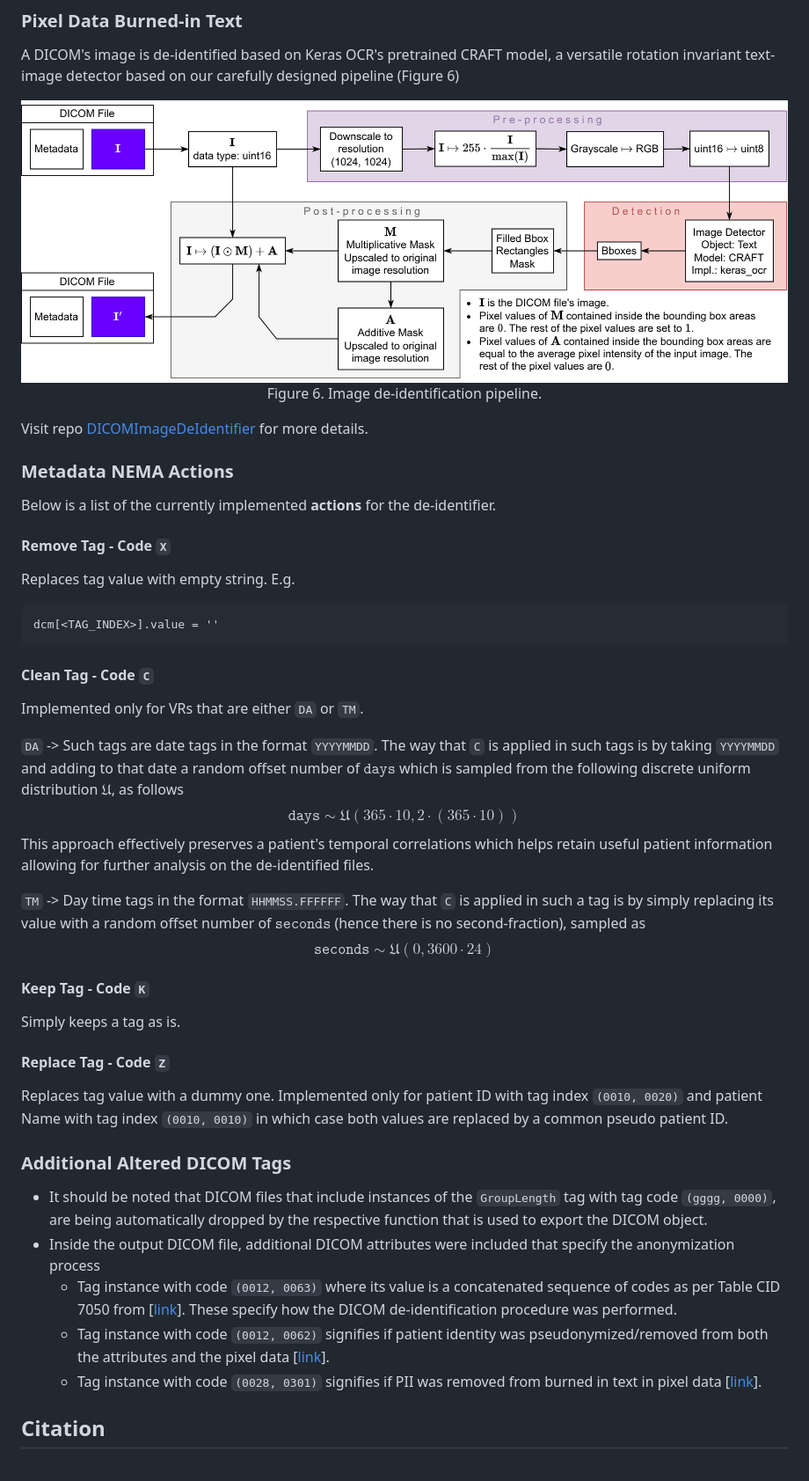
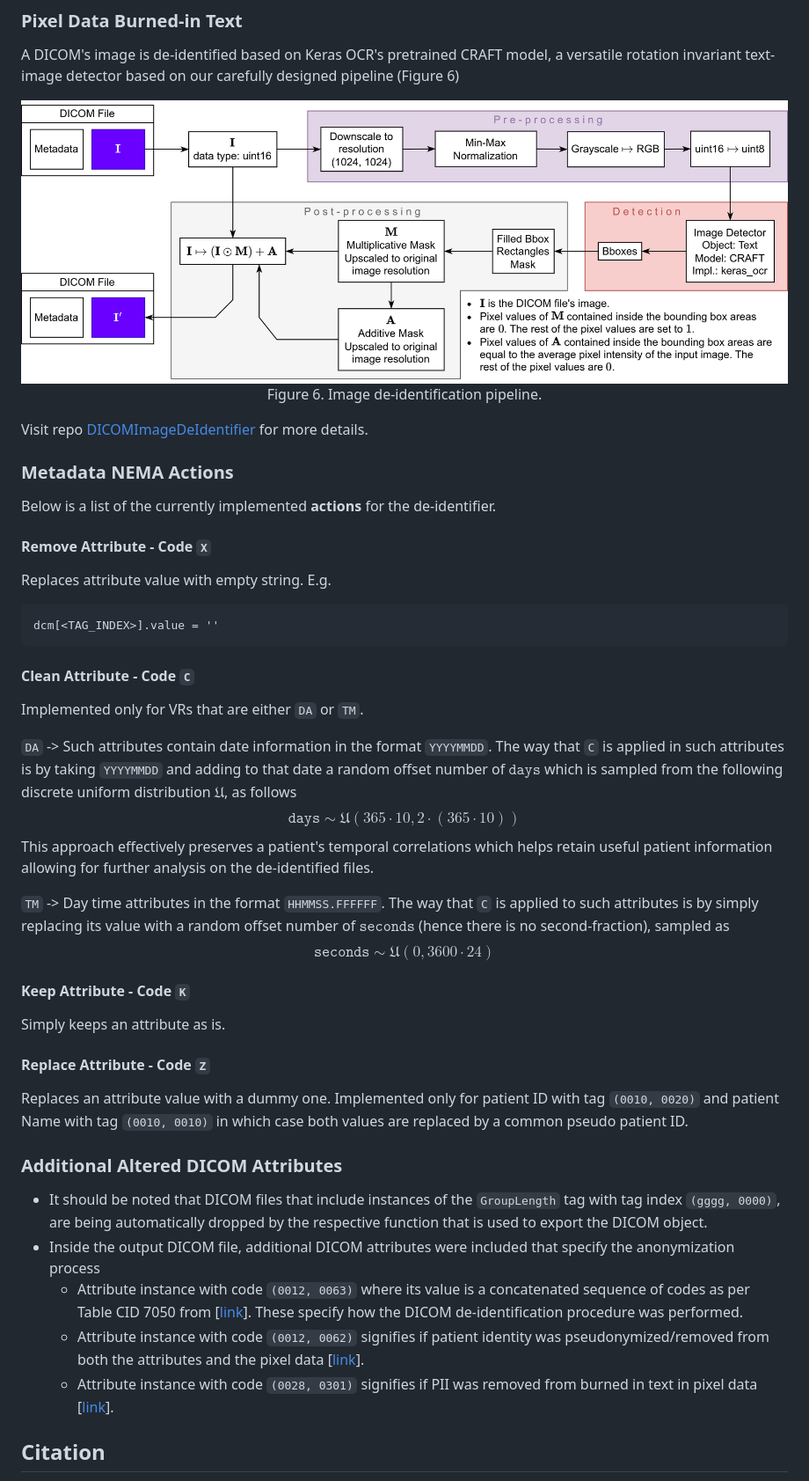
Before and after one commit to valab-certh/meddisc, a Markdown page: README.md, the part around the change printed below. Shown: that part at 88% size. GitHub-like rendering; pictures changed too: readme_content/fig_keras_ocr.png.

````diff
--- a/README.md
+++ b/README.md
@@ -178,39 +204,39 @@ Visit repo [DICOMImageDeIdentifier](https://github.com/fl0wxr/DICOMImageDeIdenti
 
 Below is a list of the currently implemented **actions** for the de-identifier.
 
-#### Remove Tag - Code `X`
+#### Remove Attribute - Code `X`
 
-Replaces tag value with empty string. E.g.
+Replaces attribute value with empty string. E.g.
 ```
 dcm[<TAG_INDEX>].value = ''
 ```
 
-#### Clean Tag - Code `C`
+#### Clean Attribute - Code `C`
 
 Implemented only for VRs that are either `DA` or `TM`.
 
-`DA` -> Such tags are date tags in the format `YYYYMMDD`. The way that `C` is applied in such tags is by taking `YYYYMMDD` and adding to that date a random offset number of $\texttt{days}$ which is sampled from the following discrete uniform distribution $\mathfrak{U}$, as follows
+`DA` -> Such attributes contain date information in the format `YYYYMMDD`. The way that `C` is applied in such attributes is by taking `YYYYMMDD` and adding to that date a random offset number of $\texttt{days}$ which is sampled from the following discrete uniform distribution $\mathfrak{U}$, as follows
 $$\texttt{days} \sim \mathfrak{U}(365 \cdot 10, 2 \cdot (365 \cdot 10))$$
 This approach effectively preserves a patient's temporal correlations which helps retain useful patient information allowing for further analysis on the de-identified files.
 
-`TM` -> Day time tags in the format `HHMMSS.FFFFFF`. The way that `C` is applied in such a tag is by simply replacing its value with a random offset number of $\texttt{seconds}$ (hence there is no second-fraction), sampled as
+`TM` -> Day time attributes in the format `HHMMSS.FFFFFF`. The way that `C` is applied to such attributes is by simply replacing its value with a random offset number of $\texttt{seconds}$ (hence there is no second-fraction), sampled as
 $$\texttt{seconds} \sim \mathfrak{U}(0, 3600 \cdot 24)$$
 
-#### Keep Tag - Code `K`
+#### Keep Attribute - Code `K`
 
-Simply keeps a tag as is.
+Simply keeps an attribute as is.
 
-#### Replace Tag - Code `Z`
+#### Replace Attribute - Code `Z`
 
-Replaces tag value with a dummy one. Implemented only for patient ID with tag index `(0010, 0020)` and patient Name with tag index `(0010, 0010)` in which case both values are replaced by a common pseudo patient ID.
+Replaces an attribute value with a dummy one. Implemented only for patient ID with tag `(0010, 0020)` and patient Name with tag `(0010, 0010)` in which case both values are replaced by a common pseudo patient ID.
 
-### Additional Altered DICOM Tags
+### Additional Altered DICOM Attributes
 
-- It should be noted that DICOM files that include instances of the `GroupLength` tag with tag code `(gggg, 0000)`, are being automatically dropped by the respective function that is used to export the DICOM object.
+- It should be noted that DICOM files that include instances of the `GroupLength` tag with tag index `(gggg, 0000)`, are being automatically dropped by the respective function that is used to export the DICOM object.
 - Inside the output DICOM file, additional DICOM attributes were included that specify the anonymization process
-    - Tag instance with code `(0012, 0063)` where its value is a concatenated sequence of codes as per Table CID 7050 from [[link](https://dicom.nema.org/medical/dicom/2019a/output/chtml/part16/sect_CID_7050.html)]. These specify how the DICOM de-identification procedure was performed.
-    - Tag instance with code `(0012, 0062)` signifies if patient identity was pseudonymized/removed from both the attributes and the pixel data [[link](https://dicom.innolitics.com/ciods/rt-plan/patient/00120062)].
-    - Tag instance with code `(0028, 0301)` signifies if PII was removed from burned in text in pixel data [[link](https://dicom.nema.org/medical/dicom/current/output/chtml/part15/sect_E.3.html)].
+    - Attribute instance with code `(0012, 0063)` where its value is a concatenated sequence of codes as per Table CID 7050 from [[link](https://dicom.nema.org/medical/dicom/2019a/output/chtml/part16/sect_CID_7050.html)]. These specify how the DICOM de-identification procedure was performed.
+    - Attribute instance with code `(0012, 0062)` signifies if patient identity was pseudonymized/removed from both the attributes and the pixel data [[link](https://dicom.innolitics.com/ciods/rt-plan/patient/00120062)].
+    - Attribute instance with code `(0028, 0301)` signifies if PII was removed from burned in text in pixel data [[link](https://dicom.nema.org/medical/dicom/current/output/chtml/part15/sect_E.3.html)].
 
 ## Citation
 
````
Also changed, not shown: other parts of README.md (+31 -4 lines), 5 other files.
